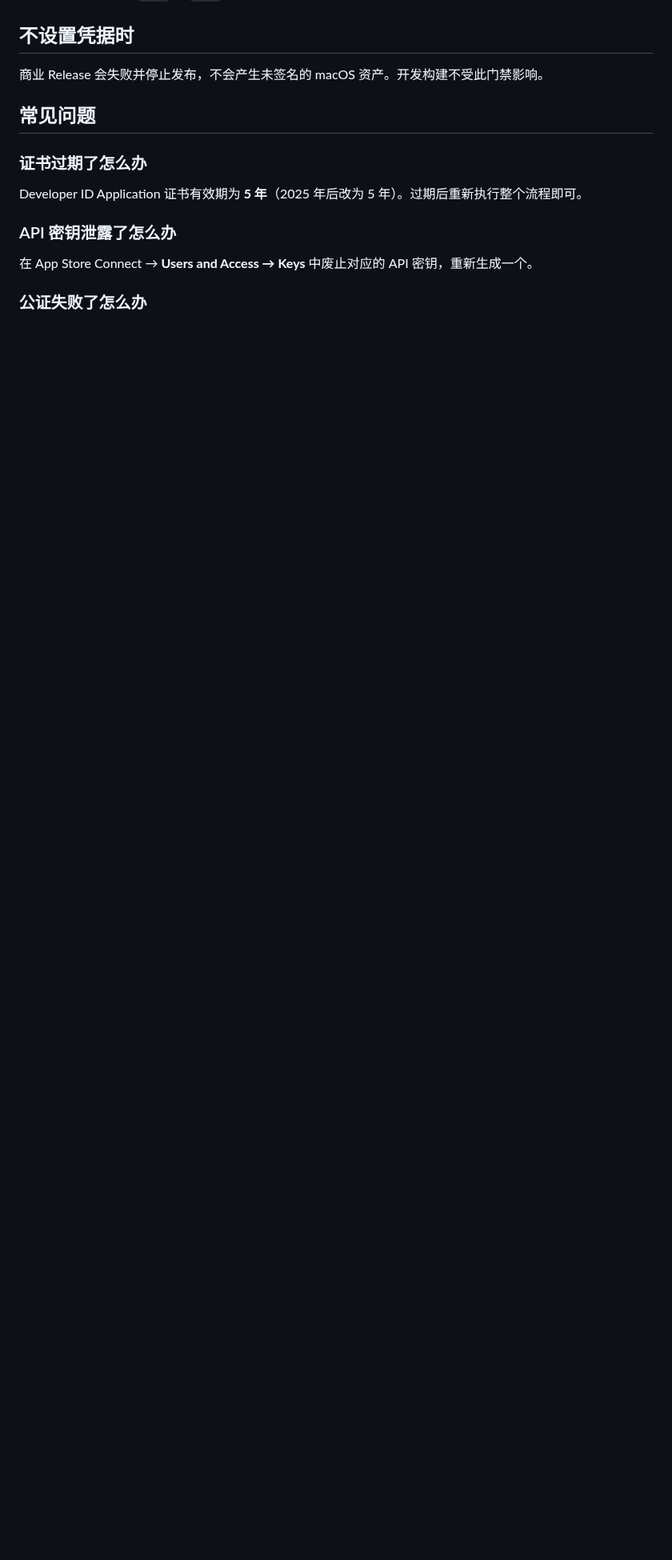
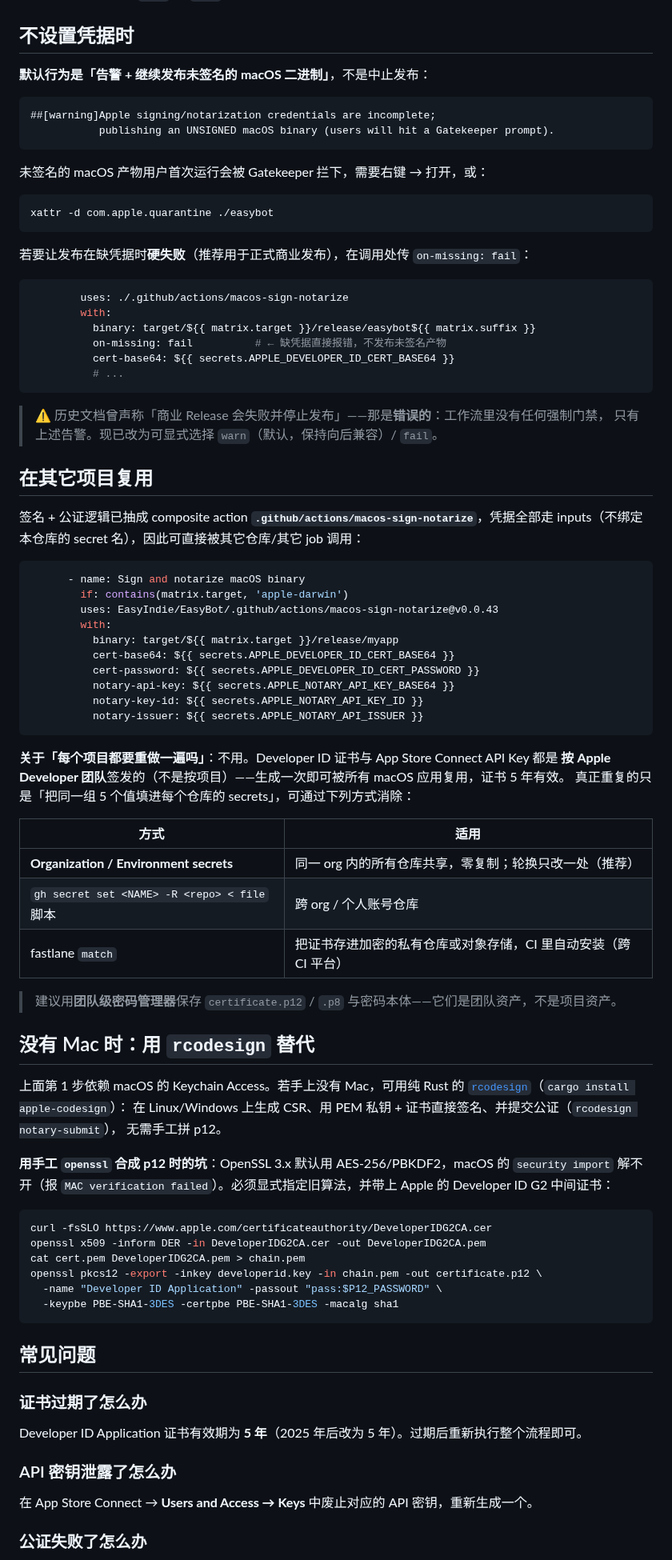
Before and after one commit to EasyIndie/EasyBot, a Markdown page: docs/other/macos-notarization.md, the part around the change. Shown at 80% size. Drawn GitHub-style; blank space fills up the shorter version.

Commit message:
docs: correct the macOS signing prerequisite claim and document reuse
The 'no credentials' section claimed the commercial release would fail and stop
publishing. It does not: there is no gate anywhere, the workflow only warns and
publishes an unsigned binary (confirmed in the v0.0.42/v0.0.43 job logs). The
section now documents the real behaviour, the new on-missing: fail switch, the
Gatekeeper workaround, and how to reuse the action from other repositories.

Also documents that the certificate and App Store Connect key are per Apple
Developer *team* (not per project) and are reused by every macOS app, plus the
no-Mac path (rcodesign) and the OpenSSL 3 p12 incompatibility pitfall.

````diff
--- a/docs/other/macos-notarization.md
+++ b/docs/other/macos-notarization.md
@@ -67,7 +67,82 @@ EasyBot 发布工作流支持可选 macOS 代码签名 + Apple 公证。启用
 
 ## 不设置凭据时
 
-商业 Release 会失败并停止发布，不会产生未签名的 macOS 资产。开发构建不受此门禁影响。
+**默认行为是「告警 + 继续发布未签名的 macOS 二进制」**，不是中止发布：
+
+```
+##[warning]Apple signing/notarization credentials are incomplete;
+           publishing an UNSIGNED macOS binary (users will hit a Gatekeeper prompt).
+```
+
+未签名的 macOS 产物用户首次运行会被 Gatekeeper 拦下，需要右键 → 打开，或：
+
+```bash
+xattr -d com.apple.quarantine ./easybot
+```
+
+若要让发布在缺凭据时**硬失败**（推荐用于正式商业发布），在调用处传 `on-missing: fail`：
+
+```yaml
+        uses: ./.github/actions/macos-sign-notarize
+        with:
+          binary: target/${{ matrix.target }}/release/easybot${{ matrix.suffix }}
+          on-missing: fail          # ← 缺凭据直接报错，不发布未签名产物
+          cert-base64: ${{ secrets.APPLE_DEVELOPER_ID_CERT_BASE64 }}
+          # ...
+```
+
+> ⚠️ 历史文档曾声称「商业 Release 会失败并停止发布」——那是**错误的**：工作流里没有任何强制门禁，
+> 只有上述告警。现已改为可显式选择 `warn`（默认，保持向后兼容）/ `fail`。
+
+## 在其它项目复用
+
+签名 + 公证逻辑已抽成 composite action **`.github/actions/macos-sign-notarize`**，凭据全部走
+inputs（不绑定本仓库的 secret 名），因此可直接被其它仓库/其它 job 调用：
+
+```yaml
+      - name: Sign and notarize macOS binary
+        if: contains(matrix.target, 'apple-darwin')
+        uses: EasyIndie/EasyBot/.github/actions/macos-sign-notarize@v0.0.43
+        with:
+          binary: target/${{ matrix.target }}/release/myapp
+          cert-base64: ${{ secrets.APPLE_DEVELOPER_ID_CERT_BASE64 }}
+          cert-password: ${{ secrets.APPLE_DEVELOPER_ID_CERT_PASSWORD }}
+          notary-api-key: ${{ secrets.APPLE_NOTARY_API_KEY_BASE64 }}
+          notary-key-id: ${{ secrets.APPLE_NOTARY_API_KEY_ID }}
+          notary-issuer: ${{ secrets.APPLE_NOTARY_API_ISSUER }}
+```
+
+**关于「每个项目都要重做一遍吗」**：不用。Developer ID 证书与 App Store Connect API Key 都是
+**按 Apple Developer 团队**签发的（不是按项目）——生成一次即可被所有 macOS 应用复用，证书 5 年有效。
+真正重复的只是「把同一组 5 个值填进每个仓库的 secrets」，可通过下列方式消除：
+
+| 方式 | 适用 |
+|---|---|
+| **Organization / Environment secrets** | 同一 org 内的所有仓库共享，零复制；轮换只改一处（推荐） |
+| `gh secret set <NAME> -R <repo> < file` 脚本 | 跨 org / 个人账号仓库 |
+| fastlane `match` | 把证书存进加密的私有仓库或对象存储，CI 里自动安装（跨 CI 平台） |
+
+> 建议用**团队级密码管理器**保存 `certificate.p12` / `.p8` 与密码本体——它们是团队资产，不是项目资产。
+
+## 没有 Mac 时：用 `rcodesign` 替代
+
+上面第 1 步依赖 macOS 的 Keychain Access。若手上没有 Mac，可用纯 Rust 的
+[`rcodesign`](https://crates.io/crates/apple-codesign)（`cargo install apple-codesign`）：
+在 Linux/Windows 上生成 CSR、用 PEM 私钥 + 证书直接签名、并提交公证（`rcodesign notary-submit`），
+无需手工拼 p12。
+
+**用手工 `openssl` 合成 p12 时的坑**：OpenSSL 3.x 默认用 AES-256/PBKDF2，macOS 的
+`security import` 解不开（报 `MAC verification failed`）。必须显式指定旧算法，并带上 Apple 的
+Developer ID G2 中间证书：
+
+```bash
+curl -fsSLO https://www.apple.com/certificateauthority/DeveloperIDG2CA.cer
+openssl x509 -inform DER -in DeveloperIDG2CA.cer -out DeveloperIDG2CA.pem
+cat cert.pem DeveloperIDG2CA.pem > chain.pem
+openssl pkcs12 -export -inkey developerid.key -in chain.pem -out certificate.p12 \
+  -name "Developer ID Application" -passout "pass:$P12_PASSWORD" \
+  -keypbe PBE-SHA1-3DES -certpbe PBE-SHA1-3DES -macalg sha1
+```
 
 ## 常见问题
 
````
